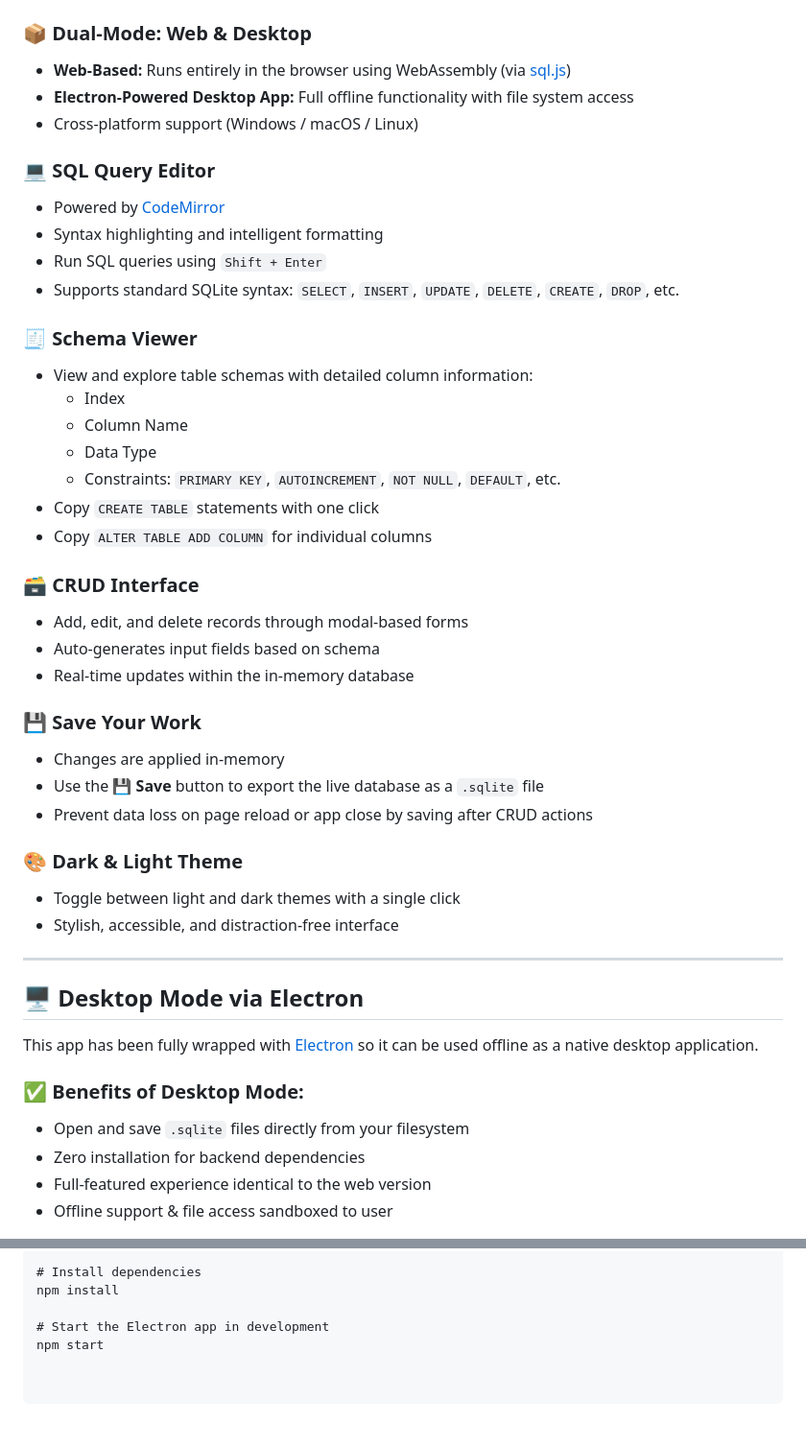
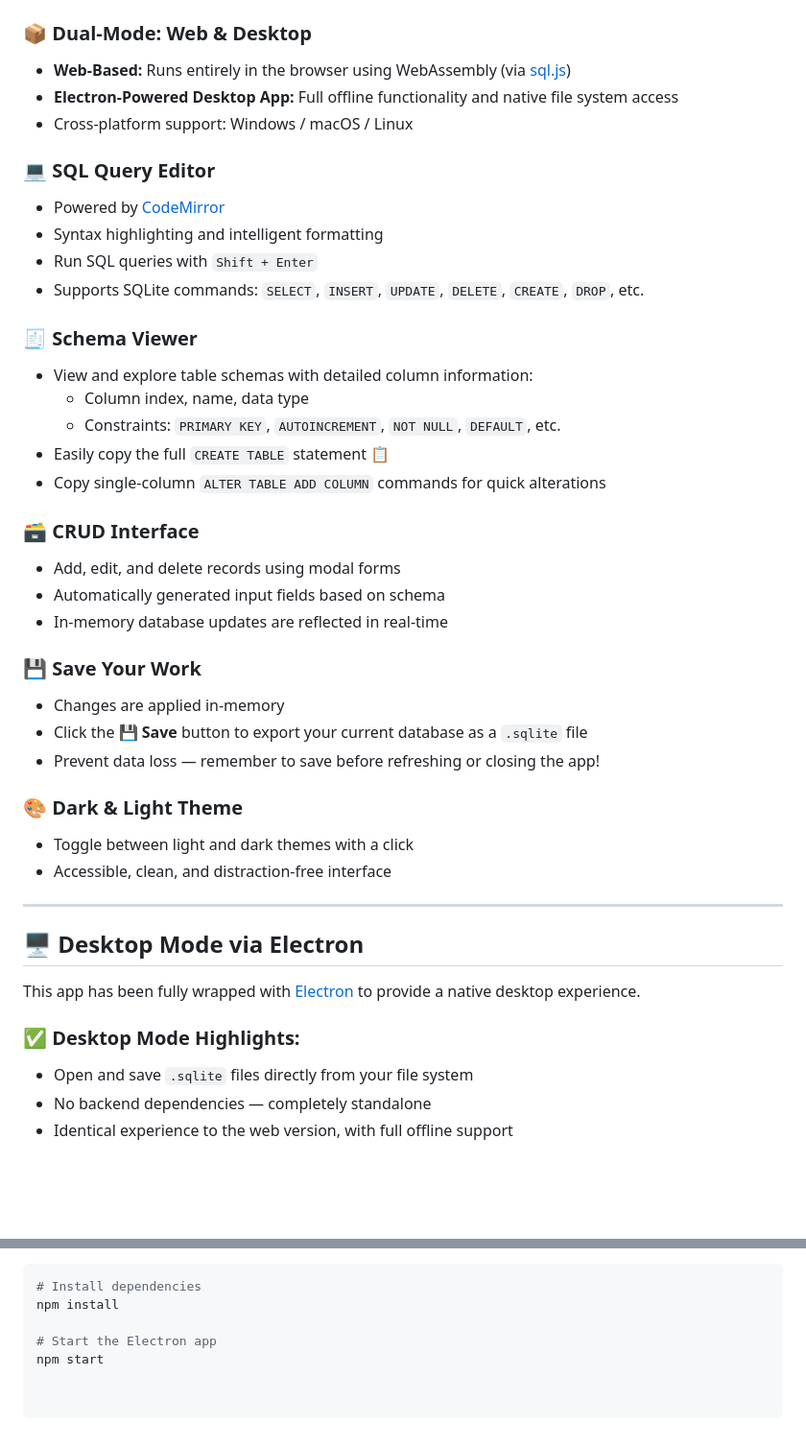
Before and after one commit to firatkaraca/DESQL, a Markdown page: README.md, 2 parts joined by grey strips. Shown: that part at 96% size. Rendered like a GitHub page; blank space fills up the shorter version.

````diff
--- a/README.md
+++ b/README.md
@@ -17,53 +17,50 @@ It enables effortless database management through a clean UI and powerful featur
 ### 📦 Dual-Mode: Web & Desktop
 
 - **Web-Based:** Runs entirely in the browser using WebAssembly (via [sql.js](https://github.com/sql-js/sql.js))
-- **Electron-Powered Desktop App:** Full offline functionality with file system access
-- Cross-platform support (Windows / macOS / Linux)
+- **Electron-Powered Desktop App:** Full offline functionality and native file system access
+- Cross-platform support: Windows / macOS / Linux
 
 ### 💻 SQL Query Editor
 
 - Powered by [CodeMirror](https://codemirror.net/)
 - Syntax highlighting and intelligent formatting
-- Run SQL queries using `Shift + Enter`
-- Supports standard SQLite syntax: `SELECT`, `INSERT`, `UPDATE`, `DELETE`, `CREATE`, `DROP`, etc.
+- Run SQL queries with `Shift + Enter`
+- Supports SQLite commands: `SELECT`, `INSERT`, `UPDATE`, `DELETE`, `CREATE`, `DROP`, etc.
 
 ### 🧾 Schema Viewer
 
 - View and explore table schemas with detailed column information:
-  - Index
-  - Column Name
-  - Data Type
+  - Column index, name, data type
   - Constraints: `PRIMARY KEY`, `AUTOINCREMENT`, `NOT NULL`, `DEFAULT`, etc.
-- Copy `CREATE TABLE` statements with one click
-- Copy `ALTER TABLE ADD COLUMN` for individual columns
+- Easily copy the full `CREATE TABLE` statement 📋
+- Copy single-column `ALTER TABLE ADD COLUMN` commands for quick alterations
 
 ### 🗃️ CRUD Interface
 
-- Add, edit, and delete records through modal-based forms
-- Auto-generates input fields based on schema
-- Real-time updates within the in-memory database
+- Add, edit, and delete records using modal forms
+- Automatically generated input fields based on schema
+- In-memory database updates are reflected in real-time
 
 ### 💾 Save Your Work
 
 - Changes are applied in-memory
-- Use the 💾 **Save** button to export the live database as a `.sqlite` file
-- Prevent data loss on page reload or app close by saving after CRUD actions
+- Click the 💾 **Save** button to export your current database as a `.sqlite` file
+- Prevent data loss — remember to save before refreshing or closing the app!
 
 ### 🎨 Dark & Light Theme
 
-- Toggle between light and dark themes with a single click
-- Stylish, accessible, and distraction-free interface
+- Toggle between light and dark themes with a click
+- Accessible, clean, and distraction-free interface
 
 ---
 
 ## 🖥️ Desktop Mode via Electron
 
-This app has been fully wrapped with [Electron](https://www.electronjs.org/) so it can be used offline as a native desktop application.
+This app has been fully wrapped with [Electron](https://www.electronjs.org/) to provide a native desktop experience.
 
-### ✅ Benefits of Desktop Mode:
+### ✅ Desktop Mode Highlights:
 
-- Open and save `.sqlite` files directly from your filesystem
-- Zero installation for backend dependencies
-- Full-featured experience identical to the web version
-- Offline support & file access sandboxed to user
+- Open and save `.sqlite` files directly from your file system
+- No backend dependencies — completely standalone
+- Identical experience to the web version, with full offline support
 
@@ -79,6 +76,7 @@ This app has been fully wrapped with [Electron](https://www.electronjs.org/) so
 
+```bash
 # Install dependencies
 npm install
 
-# Start the Electron app in development
+# Start the Electron app
 npm start
````
Also changed, not shown: other parts of README.md (+8 -8 lines).
